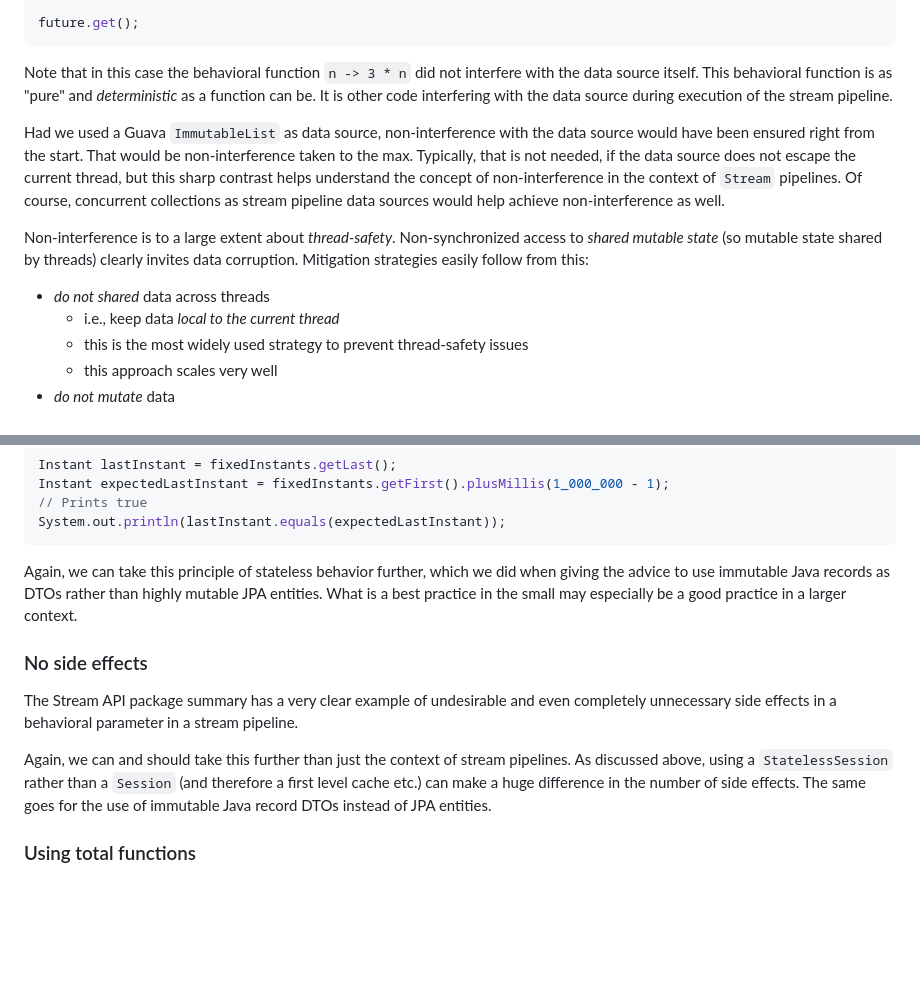
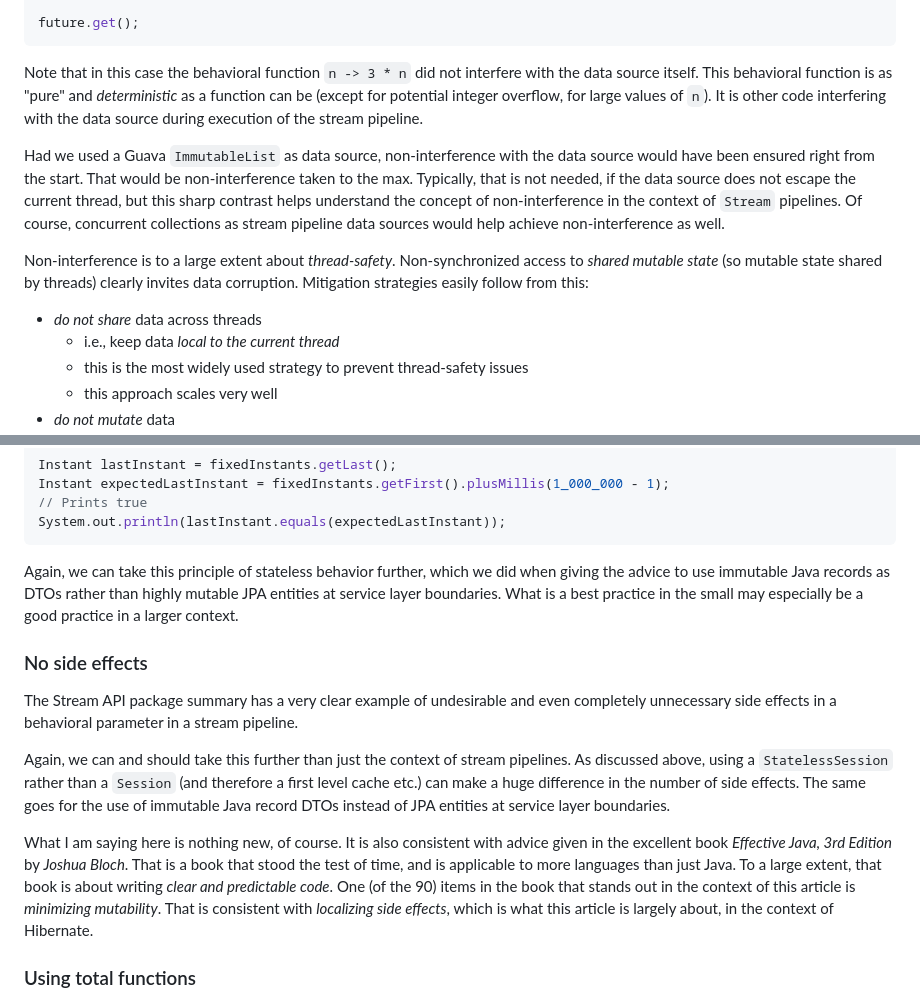
Before and after one commit to dvreeze/sudoku, a Markdown page: hibernate-strategy.md, 2 parts joined by grey strips. Drawn GitHub-style; blank space fills up the shorter version.

Commit message:
Enhanced hibernate-strategy.md

````diff
--- a/hibernate-strategy.md
+++ b/hibernate-strategy.md
@@ -375,8 +375,9 @@ future.get();
 ```
 
 Note that in this case the behavioral function `n -> 3 * n` did not interfere with the data source
-itself. This behavioral function is as "pure" and *deterministic* as a function can be. It is other code
-interfering with the data source during execution of the stream pipeline.
+itself. This behavioral function is as "pure" and *deterministic* as a function can be (except for potential
+integer overflow, for large values of `n`). It is other code interfering with the data source during execution
+of the stream pipeline.
 
 Had we used a Guava `ImmutableList` as data source, non-interference with the data source would have
 been ensured right from the start. That would be non-interference taken to the max. Typically, that is
@@ -387,7 +388,7 @@ as stream pipeline data sources would help achieve non-interference as well.
 Non-interference is to a large extent about *thread-safety*. Non-synchronized access to *shared mutable state*
 (so mutable state shared by threads) clearly invites data corruption. Mitigation strategies easily follow
 from this:
-* *do not shared* data across threads
+* *do not share* data across threads
   * i.e., keep data *local to the current thread*
   * this is the most widely used strategy to prevent thread-safety issues
   * this approach scales very well
@@ -456,8 +457,8 @@ System.out.println(lastInstant.equals(expectedLastInstant));
 ```
 
 Again, we can take this principle of stateless behavior further, which we did when giving the advice
-to use immutable Java records as DTOs rather than highly mutable JPA entities. What is a best practice
-in the small may especially be a good practice in a larger context.
+to use immutable Java records as DTOs rather than highly mutable JPA entities at service layer boundaries.
+What is a best practice in the small may especially be a good practice in a larger context.
 
 ### No side effects
 
@@ -467,7 +468,14 @@ side effects in a behavioral parameter in a stream pipeline.
 Again, we can and should take this further than just the context of stream pipelines. As discussed above,
 using a `StatelessSession` rather than a `Session` (and therefore a first level cache etc.) can make a
 huge difference in the number of side effects. The same goes for the use of immutable Java record DTOs
-instead of JPA entities.
+instead of JPA entities at service layer boundaries.
+
+What I am saying here is nothing new, of course. It is also consistent with advice given in the excellent
+book *Effective Java, 3rd Edition* by *Joshua Bloch*. That is a book that stood the test of time, and is
+applicable to more languages than just Java. To a large extent, that book is about writing *clear and
+predictable code*. One (of the 90) items in the book that stands out in the context of this article is
+*minimizing mutability*. That is consistent with *localizing side effects*, which is what this article
+is largely about, in the context of Hibernate.
 
 ### Using total functions
 
````
